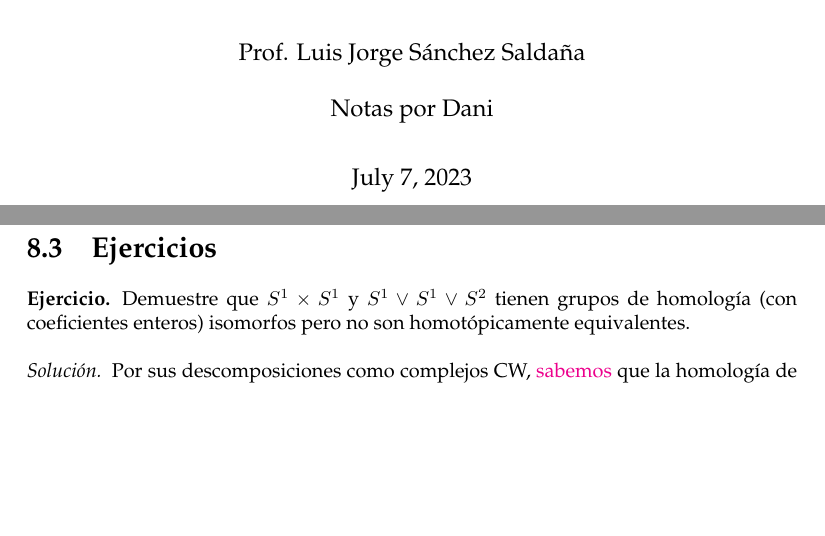
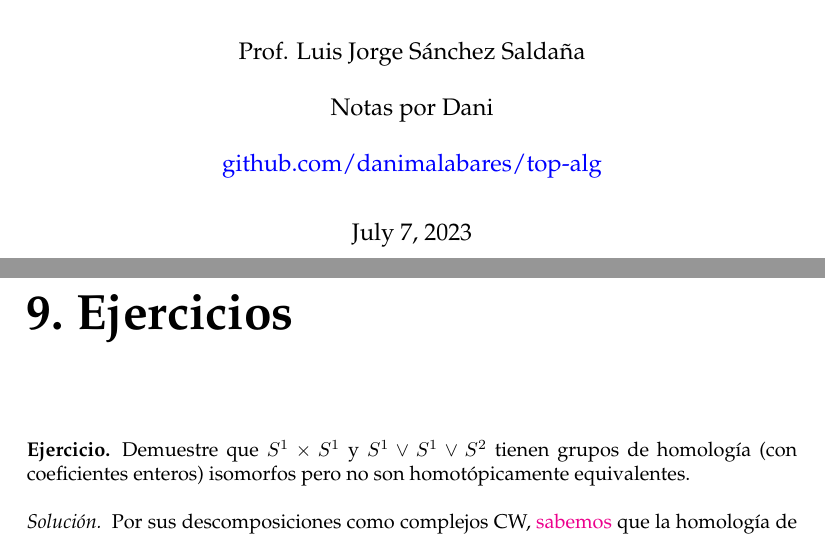
Before and after one commit to danimalabares/top-alg, a LaTeX book (top-alg.tex): two parts of pages 1 and 50 of 50, joined at a grey line, cut so that both start at the same text, the shorter picture padded with empty space. Compiled offline with pdfLaTeX.

Commit message:
update cover

```diff
--- a/top-alg.tex
+++ b/top-alg.tex
@@ -95,7 +95,7 @@
 \DeclareMathOperator{\Orb}{Orb}
 
 \title{Notas de Topología Algebraica}
-\author{Prof. Luis Jorge Sánchez Saldaña\\ \\ Notas por Dani}
+\author{Prof. Luis Jorge Sánchez Saldaña\\ \\ Notas por Dani\\ \\ \href{https://github.com/danimalabares/top-alg}{github.com/danimalabares/top-alg}}
 
 \begin{document}
 	\maketitle
@@ -1738,7 +1738,7 @@ Hagamos dos observaciones básicas:
 \section{Grupos de homotopía superiores}
 
 \newpage
-\section{Ejercicios}
+\chapter{Ejercicios}
 	\begin{ejer}Demuestre que $S^1 \times S^1$ y $S^1 \vee S^1 \vee S^2$ tienen grupos de homología (con coeficientes enteros) isomorfos pero no son homotópicamente equivalentes.
 	\begin{proof}[Solución]
 		Por sus descomposiciones como complejos CW, \hyperref[obs1]{sabemos} que la homología de ambos espacios está dada por
```
Also changed, not shown: top-alg.pdf, 5 other files.
